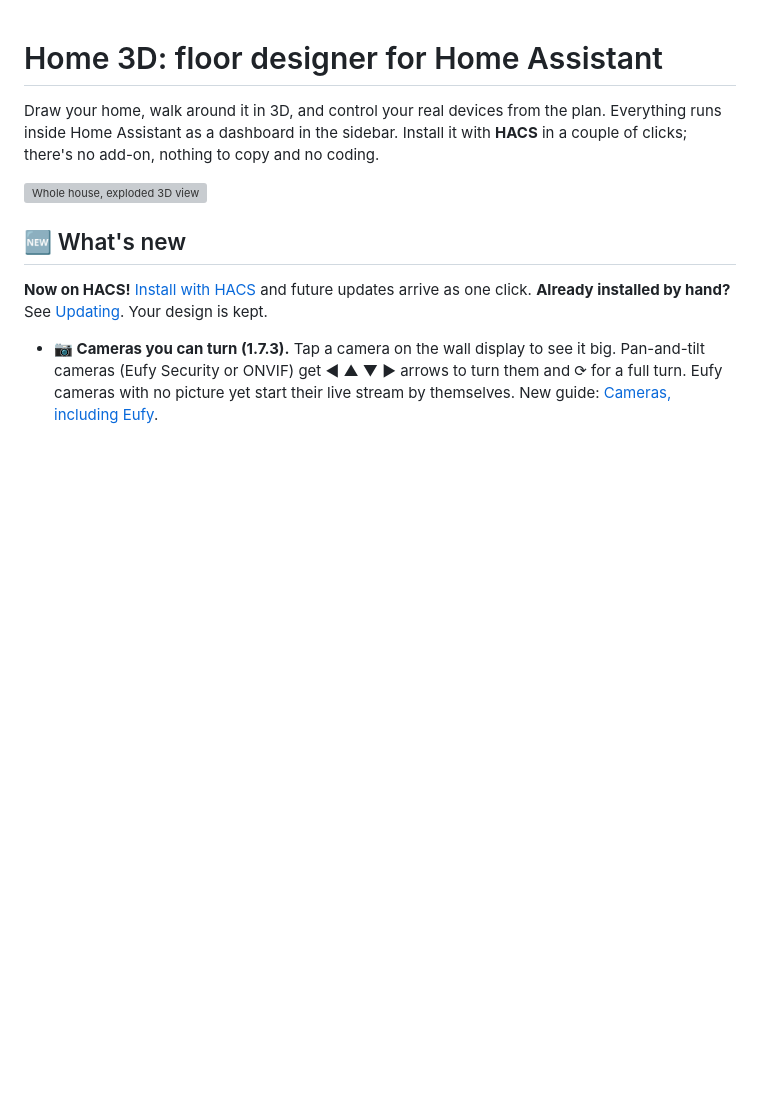
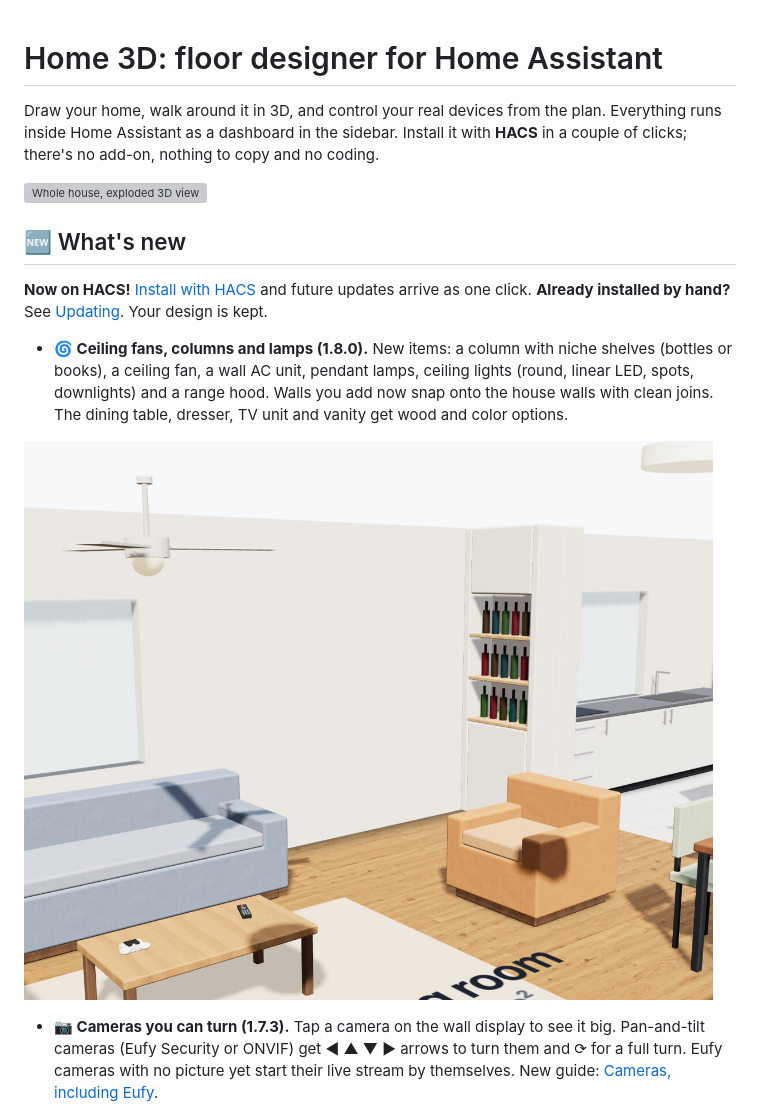
Before and after one commit to carmelbd/ha-home-3d, a Markdown page: README.md, the part around the change. GitHub-like rendering; pictures changed too: screenshots/new-items.jpg (added); blank space fills up the shorter version; grey boxes are pictures that could not be loaded.

```diff
--- a/README.md
+++ b/README.md
@@ -7,6 +7,10 @@ Draw your home, walk around it in 3D, and control your real devices from the pla
 ## 🆕 What's new
 
 **Now on HACS!** [Install with HACS](#install-with-hacs-about-2-minutes) and future updates arrive as one click. **Already installed by hand?** See [Updating](#updating-to-a-new-version). Your design is kept.
+
+- **🌀 Ceiling fans, columns and lamps (1.8.0).** New items: a column with niche shelves (bottles or books), a ceiling fan, a wall AC unit, pendant lamps, ceiling lights (round, linear LED, spots, downlights) and a range hood. Walls you add now snap onto the house walls with clean joins. The dining table, dresser, TV unit and vanity get wood and color options.
+
+![Ceiling fan, column with a bottle niche and a round ceiling light](screenshots/new-items.jpg)
 
 - **📷 Cameras you can turn (1.7.3).** Tap a camera on the wall display to see it big. Pan-and-tilt cameras (Eufy Security or ONVIF) get ◀ ▲ ▼ ▶ arrows to turn them and ⟳ for a full turn. Eufy cameras with no picture yet start their live stream by themselves. New guide: [Cameras, including Eufy](#cameras-including-eufy).
 
```
Also changed, not shown: CHANGELOG.md (+16 -0 lines), 3 other files.
